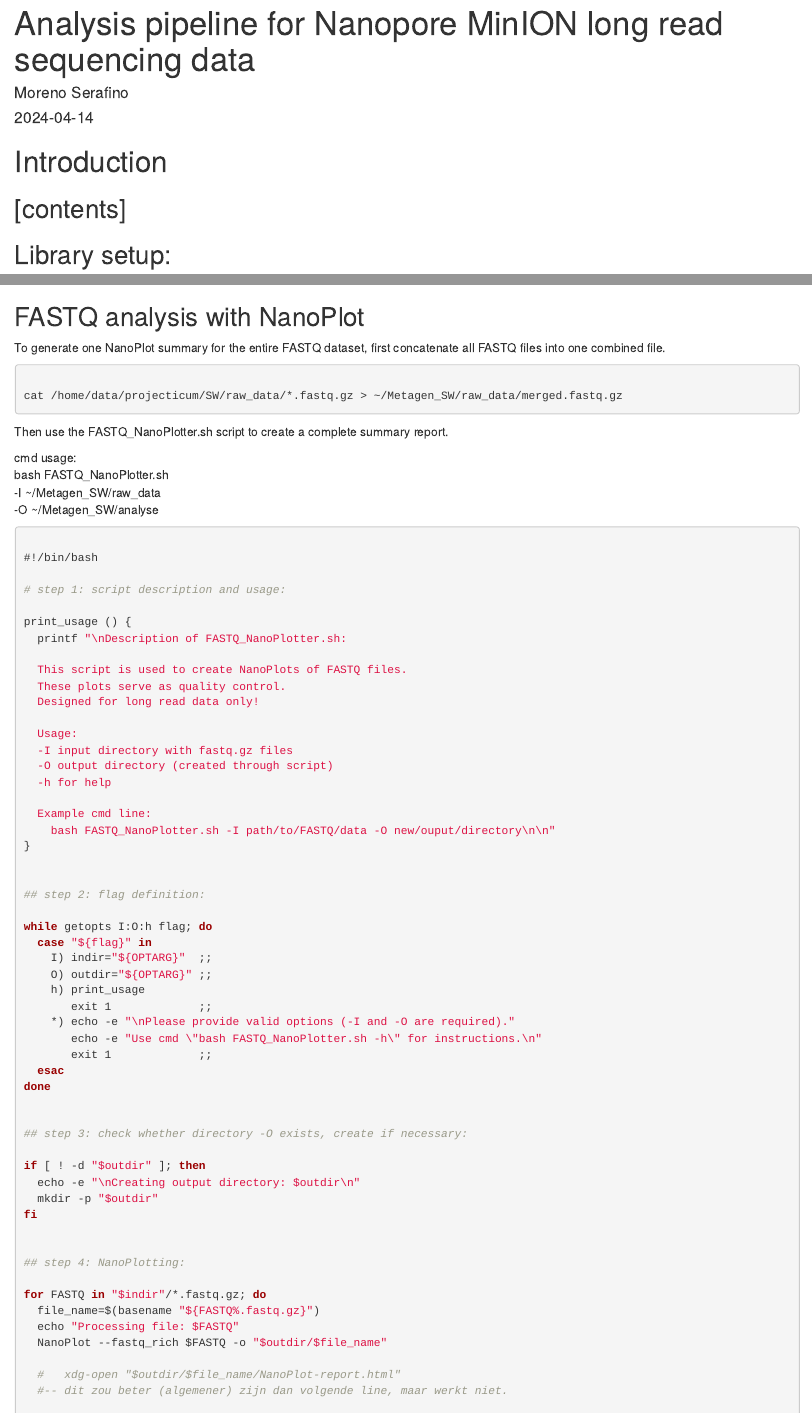
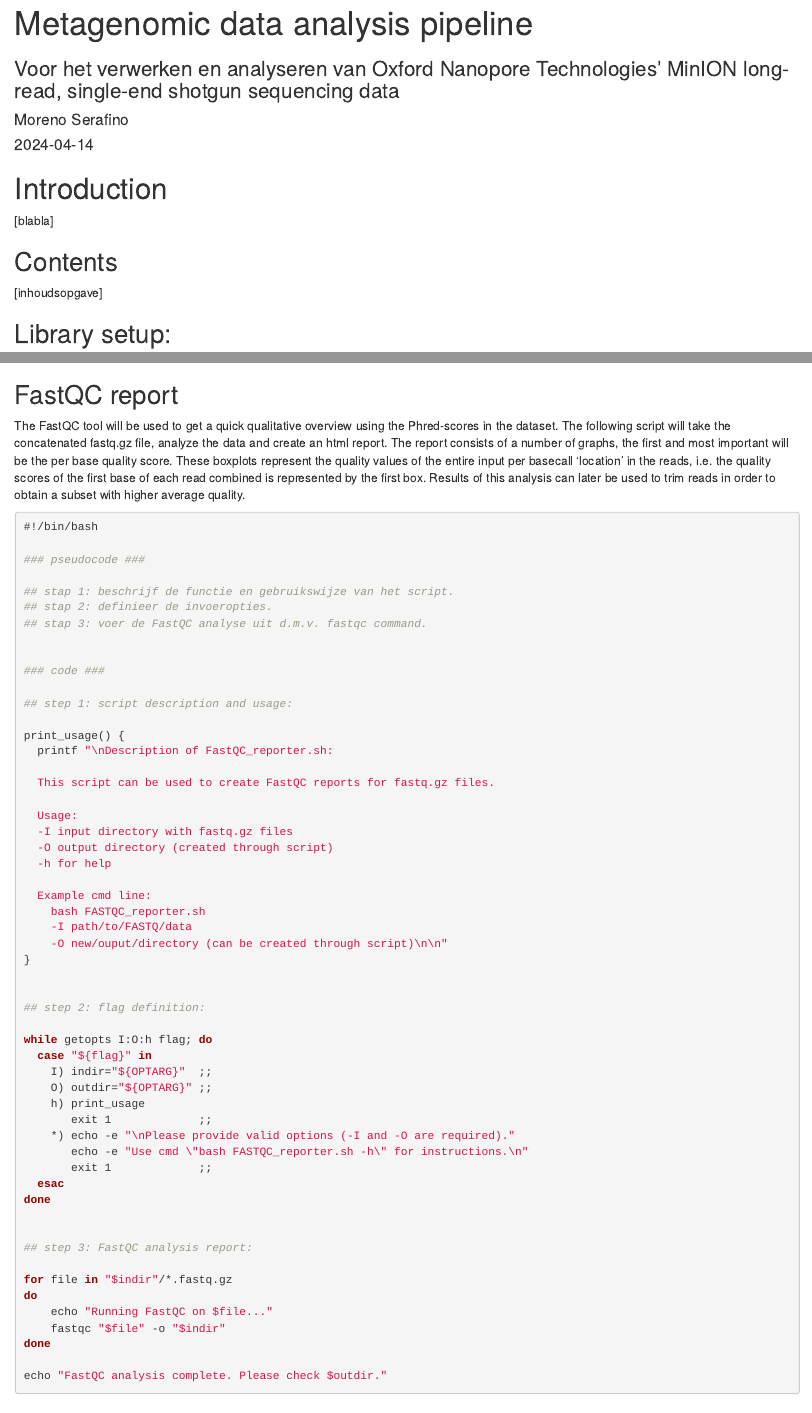
Before and after one commit to ProjecticumDlerpDs/Metagen_SW, an R Markdown document (Metagen_SW_RMarkdown.Rmd): the page in a window 1100 px wide, from its top, and a second part further down, joined at a grey line. Rendered offline with R 4.5, knitr and Pandoc, with nearby package versions.

Commit message:
added FASTQC_reporter.sh

````diff
--- a/Metagen_SW_RMarkdown.Rmd
+++ b/Metagen_SW_RMarkdown.Rmd
@@ -1,5 +1,6 @@
 ---
-title: "Analysis pipeline for Nanopore MinION long read sequencing data"
+title: "Metagenomic data analysis pipeline"
+subtitle: "Voor het verwerken en analyseren van Oxford Nanopore Technologies’ MinION long-read, single-end shotgun sequencing data"
 author: "Moreno Serafino"
 date: "`r Sys.Date()`"
 output:
@@ -205,6 +207,69 @@ cat ~/Metagen_SW/analyse/analyse_misc/SW_FASTQ_summary.txt
 
 ```
 
+## FastQC report
+
+The FastQC tool will be used to get a quick qualitative overview using the Phred-scores in the dataset. The following script will take the concatenated fastq.gz file, analyze the data and create an html report. The report consists of a number of graphs, the first and most important will be the per base quality score. These boxplots represent the quality values of the entire input per basecall 'location' in the reads, i.e. the quality scores of the first base of each read combined is represented by the first box. Results of this analysis can later be used to trim reads in order to obtain a subset with higher average quality.
+
+```{bash, echo=TRUE, eval=FALSE}
+#!/bin/bash
+
+### pseudocode ###
+
+## stap 1: beschrijf de functie en gebruikswijze van het script.
+## stap 2: definieer de invoeropties.
+## stap 3: voer de FastQC analyse uit d.m.v. fastqc command.
+
+
+### code ###
+
+## step 1: script description and usage:
+
+print_usage() {
+  printf "\nDescription of FastQC_reporter.sh:
+
+  This script can be used to create FastQC reports for fastq.gz files.
+
+  Usage:
+  -I input directory with fastq.gz files
+  -O output directory (created through script)
+  -h for help
+
+  Example cmd line:
+	bash FASTQC_reporter.sh
+	-I path/to/FASTQ/data
+	-O new/ouput/directory (can be created through script)\n\n"
+}
+
+
+## step 2: flag definition:
+
+while getopts I:O:h flag; do
+  case "${flag}" in
+    I) indir="${OPTARG}"  ;;
+    O) outdir="${OPTARG}" ;;
+    h) print_usage
+       exit 1             ;;
+    *) echo -e "\nPlease provide valid options (-I and -O are required)."
+       echo -e "Use cmd \"bash FASTQC_reporter.sh -h\" for instructions.\n"
+       exit 1             ;;
+  esac
+done
+
+
+## step 3: FastQC analysis report:
+
+for file in "$indir"/*.fastq.gz
+do
+    echo "Running FastQC on $file..."
+    fastqc "$file" -o "$indir"
+done
+
+echo "FastQC analysis complete. Please check $outdir."
+
+```
+
+
 
 ## FASTQ analysis with NanoPlot
 
````
Also changed, not shown: Metagen_SW_RMarkdown.Rmd (5 more changed lines).
